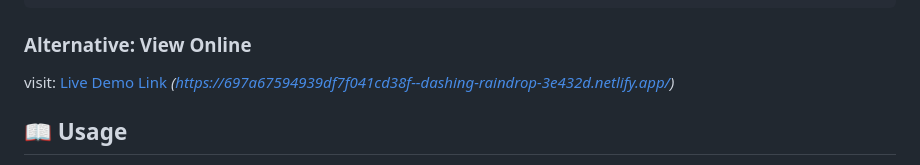
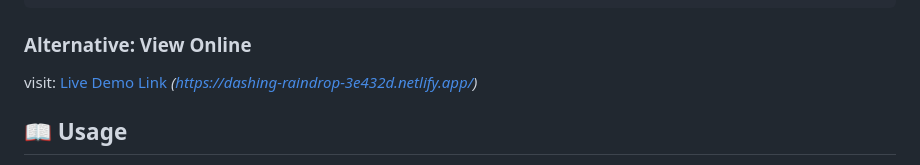
Before and after one commit to Incarno/HTML-Resume-Page, a Markdown page: README.md, the part around the change. Drawn GitHub-style.

Commit message:
Demo link added

````diff
--- a/README.md
+++ b/README.md
@@ -63,7 +63,7 @@ html-resume/
 ```
 
 ### Alternative: View Online
-visit: [Live Demo Link](#) *(https://697a67594939df7f041cd38f--dashing-raindrop-3e432d.netlify.app/)*
+visit: [Live Demo Link](#) *(https://dashing-raindrop-3e432d.netlify.app/)*
 
 ## 📖 Usage
 
````
